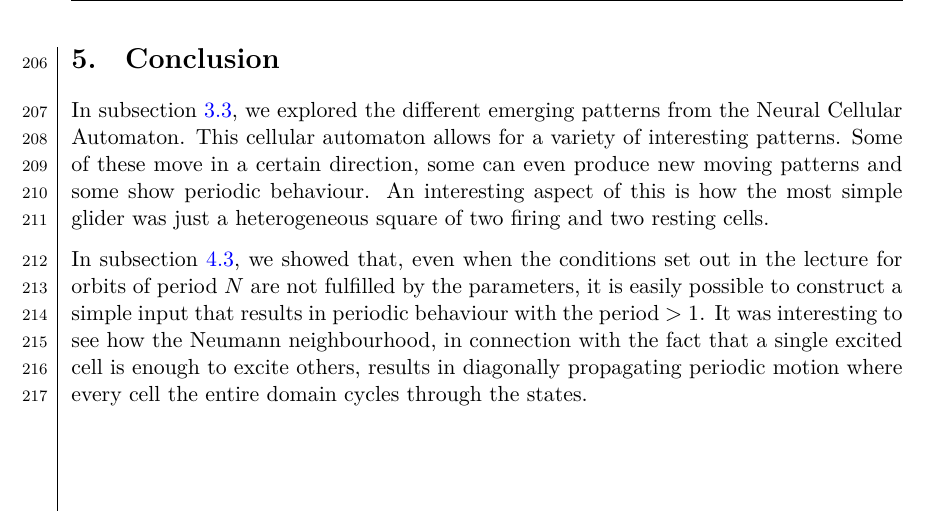
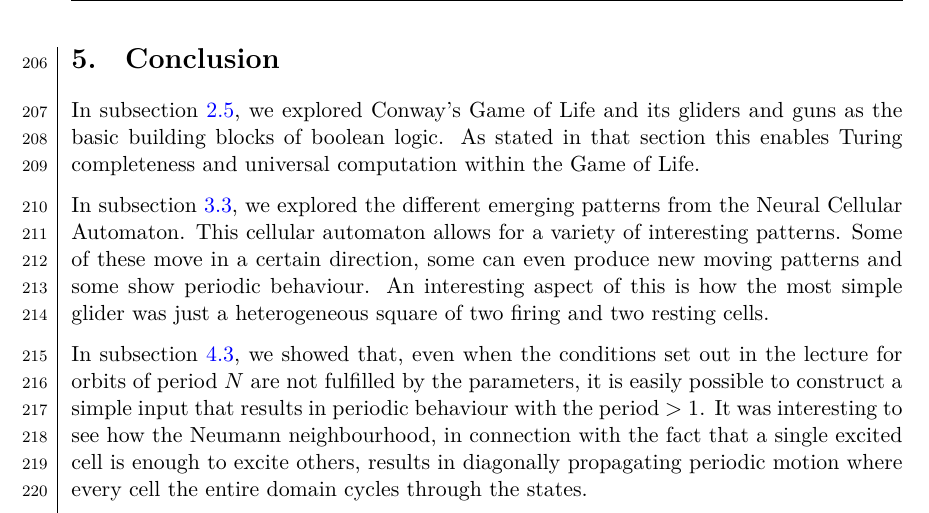
Before and after one commit to dragonesk22/MOCS, a LaTeX document (reports/L2/src/main.tex, which reads reports/L2/src/texfiles/conclusion.tex): part of page 20 of 23, cut so that both start at the same text. Compiled offline with XeLaTeX.

Commit message:
add few sentences for GoL in conclusion

```diff
--- a/reports/L2/src/texfiles/conclusion.tex
+++ b/reports/L2/src/texfiles/conclusion.tex
@@ -1,4 +1,5 @@
-
+In subsection \ref{golres}, we explored Conway's Game of Life and its gliders and guns as the basic building blocks of boolean logic.
+As stated in that section this enables Turing completeness and universal computation within the Game of Life.
 
 In subsection \ref{sec:results_nca}, we explored the different emerging patterns from the Neural Cellular Automaton.
 This cellular automaton allows for a variety of interesting patterns. Some of these move in a certain direction, some can even produce new moving patterns
```
